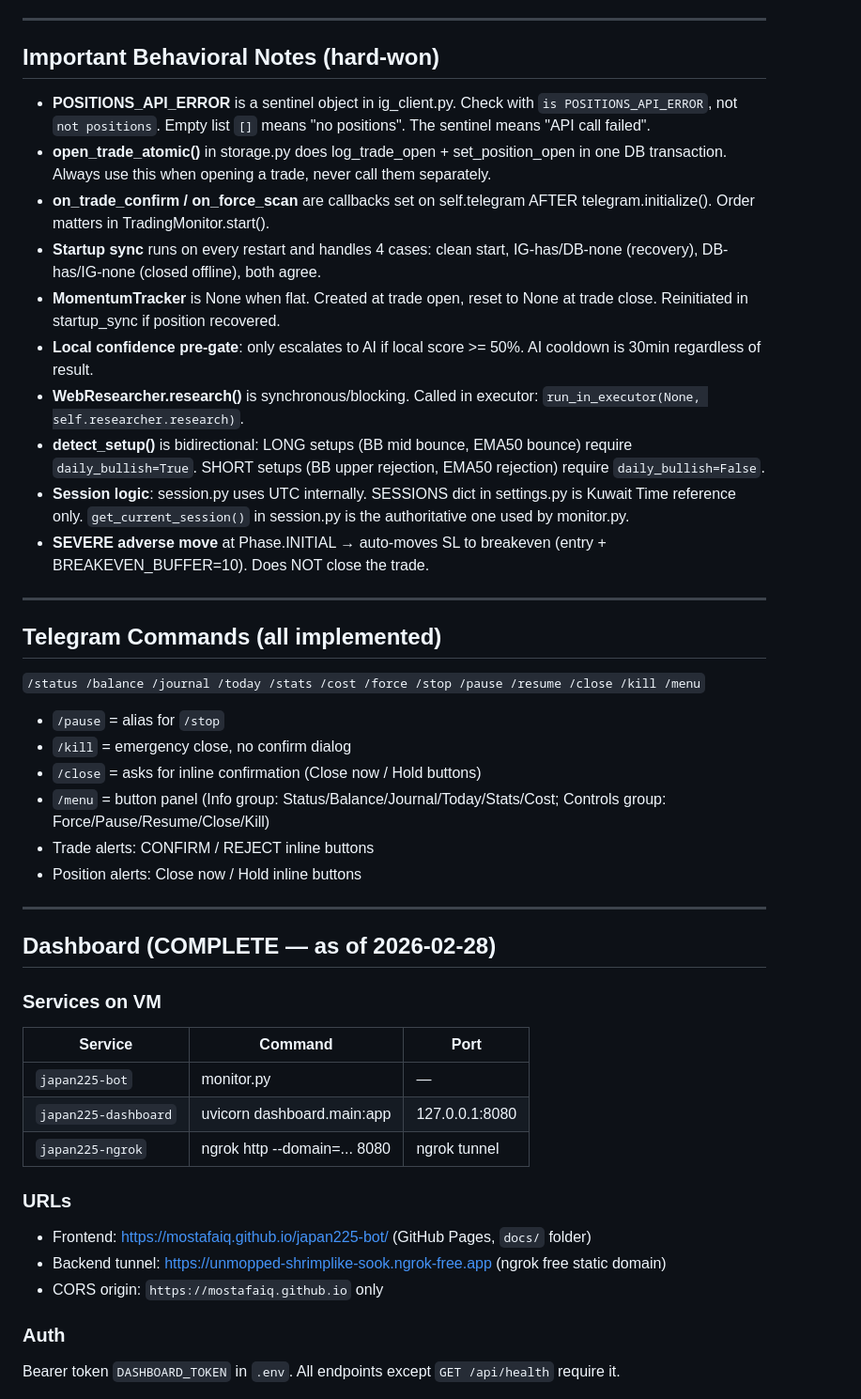
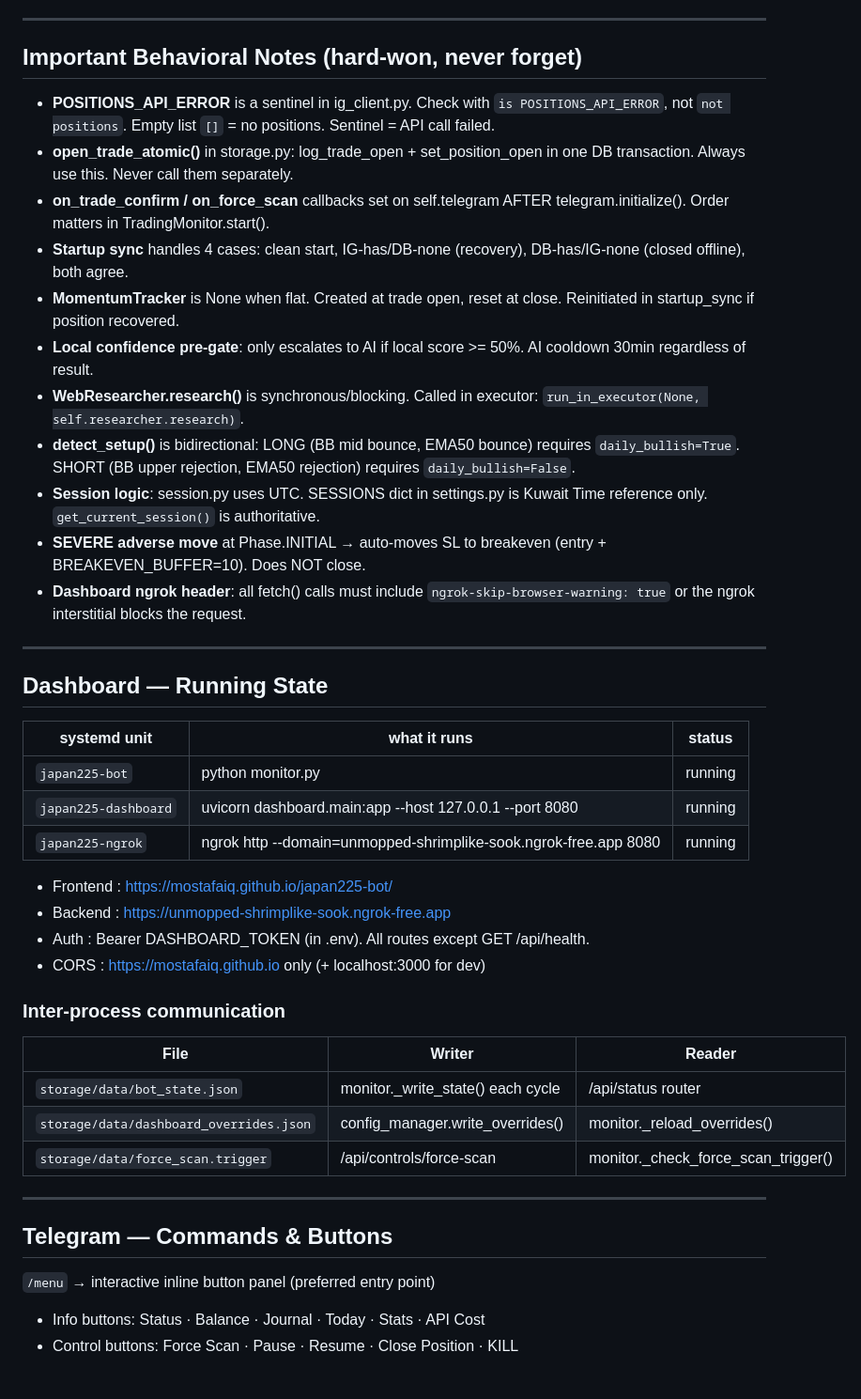
Before and after one commit to MostafaiQ/japan225-bot, a Markdown page: MEMORY.md, the part around one of its changes. Shown at 94% size. Rendered like a GitHub page.

```diff
--- a/MEMORY.md
+++ b/MEMORY.md
@@ -70,45 +105,44 @@ or (c) remove pre-screen daily requirement and let confidence.py be the gate.
 
 ---
 
-## Important Behavioral Notes (hard-won)
-- **POSITIONS_API_ERROR** is a sentinel object in ig_client.py. Check with `is POSITIONS_API_ERROR`, not `not positions`. Empty list `[]` means "no positions". The sentinel means "API call failed".
-- **open_trade_atomic()** in storage.py does log_trade_open + set_position_open in one DB transaction. Always use this when opening a trade, never call them separately.
-- **on_trade_confirm / on_force_scan** are callbacks set on self.telegram AFTER telegram.initialize(). Order matters in TradingMonitor.start().
-- **Startup sync** runs on every restart and handles 4 cases: clean start, IG-has/DB-none (recovery), DB-has/IG-none (closed offline), both agree.
-- **MomentumTracker** is None when flat. Created at trade open, reset to None at trade close. Reinitiated in startup_sync if position recovered.
-- **Local confidence pre-gate**: only escalates to AI if local score >= 50%. AI cooldown is 30min regardless of result.
+## Important Behavioral Notes (hard-won, never forget)
+- **POSITIONS_API_ERROR** is a sentinel in ig_client.py. Check with `is POSITIONS_API_ERROR`, not `not positions`. Empty list `[]` = no positions. Sentinel = API call failed.
+- **open_trade_atomic()** in storage.py: log_trade_open + set_position_open in one DB transaction. Always use this. Never call them separately.
+- **on_trade_confirm / on_force_scan** callbacks set on self.telegram AFTER telegram.initialize(). Order matters in TradingMonitor.start().
+- **Startup sync** handles 4 cases: clean start, IG-has/DB-none (recovery), DB-has/IG-none (closed offline), both agree.
+- **MomentumTracker** is None when flat. Created at trade open, reset at close. Reinitiated in startup_sync if position recovered.
+- **Local confidence pre-gate**: only escalates to AI if local score >= 50%. AI cooldown 30min regardless of result.
 - **WebResearcher.research()** is synchronous/blocking. Called in executor: `run_in_executor(None, self.researcher.research)`.
-- **detect_setup()** is bidirectional: LONG setups (BB mid bounce, EMA50 bounce) require `daily_bullish=True`. SHORT setups (BB upper rejection, EMA50 rejection) require `daily_bullish=False`.
-- **Session logic**: session.py uses UTC internally. SESSIONS dict in settings.py is Kuwait Time reference only. `get_current_session()` in session.py is the authoritative one used by monitor.py.
-- **SEVERE adverse move** at Phase.INITIAL → auto-moves SL to breakeven (entry + BREAKEVEN_BUFFER=10). Does NOT close the trade.
+- **detect_setup()** is bidirectional: LONG (BB mid bounce, EMA50 bounce) requires `daily_bullish=True`. SHORT (BB upper rejection, EMA50 rejection) requires `daily_bullish=False`.
+- **Session logic**: session.py uses UTC. SESSIONS dict in settings.py is Kuwait Time reference only. `get_current_session()` is authoritative.
+- **SEVERE adverse move** at Phase.INITIAL → auto-moves SL to breakeven (entry + BREAKEVEN_BUFFER=10). Does NOT close.
+- **Dashboard ngrok header**: all fetch() calls must include `ngrok-skip-browser-warning: true` or the ngrok interstitial blocks the request.
 
 ---
 
-## Telegram Commands (all implemented)
-`/status /balance /journal /today /stats /cost /force /stop /pause /resume /close /kill /menu`
-- `/pause` = alias for `/stop`
-- `/kill` = emergency close, no confirm dialog
-- `/close` = asks for inline confirmation (Close now / Hold buttons)
-- `/menu` = button panel (Info group: Status/Balance/Journal/Today/Stats/Cost; Controls group: Force/Pause/Resume/Close/Kill)
-- Trade alerts: CONFIRM / REJECT inline buttons
-- Position alerts: Close now / Hold inline buttons
+## Dashboard — Running State
+| systemd unit           | what it runs                                                        | status  |
+|------------------------|---------------------------------------------------------------------|---------|
+| `japan225-bot`         | python monitor.py                                                   | running |
+| `japan225-dashboard`   | uvicorn dashboard.main:app --host 127.0.0.1 --port 8080             | running |
+| `japan225-ngrok`       | ngrok http --domain=unmopped-shrimplike-sook.ngrok-free.app 8080    | running |
+
+- Frontend : https://mostafaiq.github.io/japan225-bot/
+- Backend  : https://unmopped-shrimplike-sook.ngrok-free.app
+- Auth     : Bearer DASHBOARD_TOKEN (in .env). All routes except GET /api/health.
+- CORS     : https://mostafaiq.github.io only (+ localhost:3000 for dev)
+
+### Inter-process communication
+| File | Writer | Reader |
+|------|--------|--------|
+| `storage/data/bot_state.json` | monitor._write_state() each cycle | /api/status router |
+| `storage/data/dashboard_overrides.json` | config_manager.write_overrides() | monitor._reload_overrides() |
+| `storage/data/force_scan.trigger` | /api/controls/force-scan | monitor._check_force_scan_trigger() |
 
 ---
 
-## Dashboard (COMPLETE — as of 2026-02-28)
+## Telegram — Commands & Buttons
+`/menu` → interactive inline button panel (preferred entry point)
+- Info buttons: Status · Balance · Journal · Today · Stats · API Cost
+- Control buttons: Force Scan · Pause · Resume · Close Position · KILL
 
-### Services on VM
-| Service | Command | Port |
-|---------|---------|------|
-| `japan225-bot` | monitor.py | — |
-| `japan225-dashboard` | uvicorn dashboard.main:app | 127.0.0.1:8080 |
-| `japan225-ngrok` | ngrok http --domain=... 8080 | ngrok tunnel |
-
-### URLs
-- Frontend: https://mostafaiq.github.io/japan225-bot/ (GitHub Pages, `docs/` folder)
-- Backend tunnel: https://unmopped-shrimplike-sook.ngrok-free.app (ngrok free static domain)
-- CORS origin: `https://mostafaiq.github.io` only
-
-### Auth
-Bearer token `DASHBOARD_TOKEN` in `.env`. All endpoints except `GET /api/health` require it.
-
```
Also changed, not shown: other parts of MEMORY.md (+64 -50 lines).
